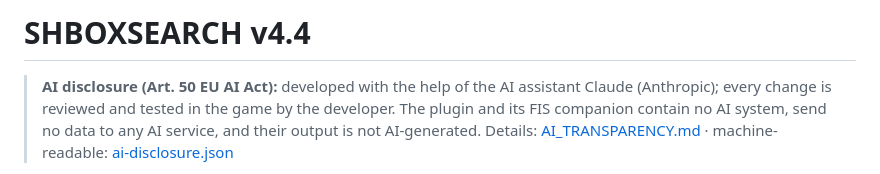
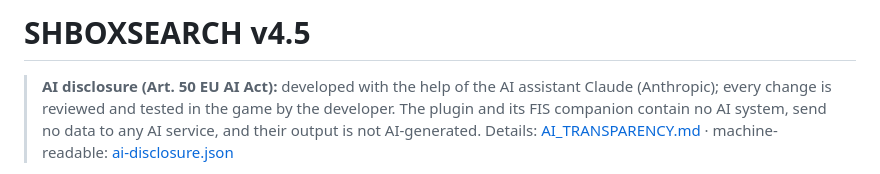
Before and after one commit to Shodanki/EDMC_BOXSEARCH, a Markdown page: README.md, the part around the change. GitHub-like rendering.

Commit message:
Update version number to v4.5 in README

```diff
--- a/README.md
+++ b/README.md
@@ -1,4 +1,4 @@
-# SHBOXSEARCH v4.4
+# SHBOXSEARCH v4.5
 
 > **AI disclosure (Art. 50 EU AI Act):** developed with the help of the AI
 > assistant Claude (Anthropic); every change is reviewed and tested in the game
```
